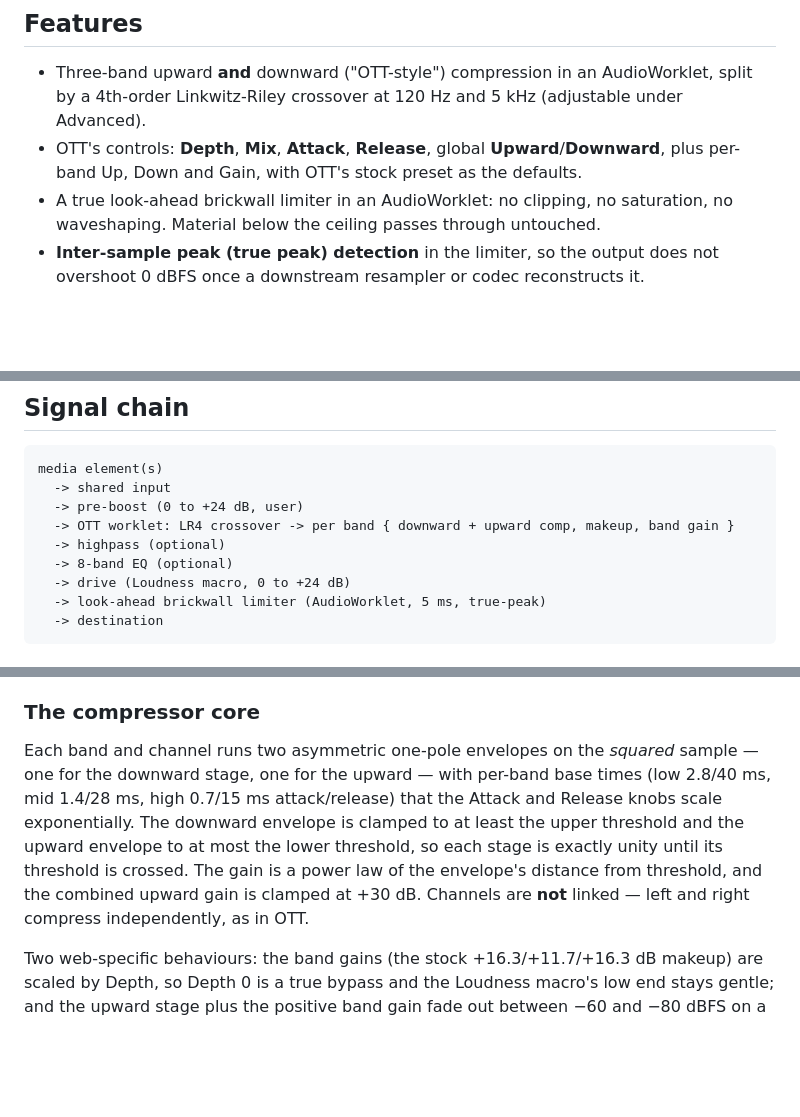
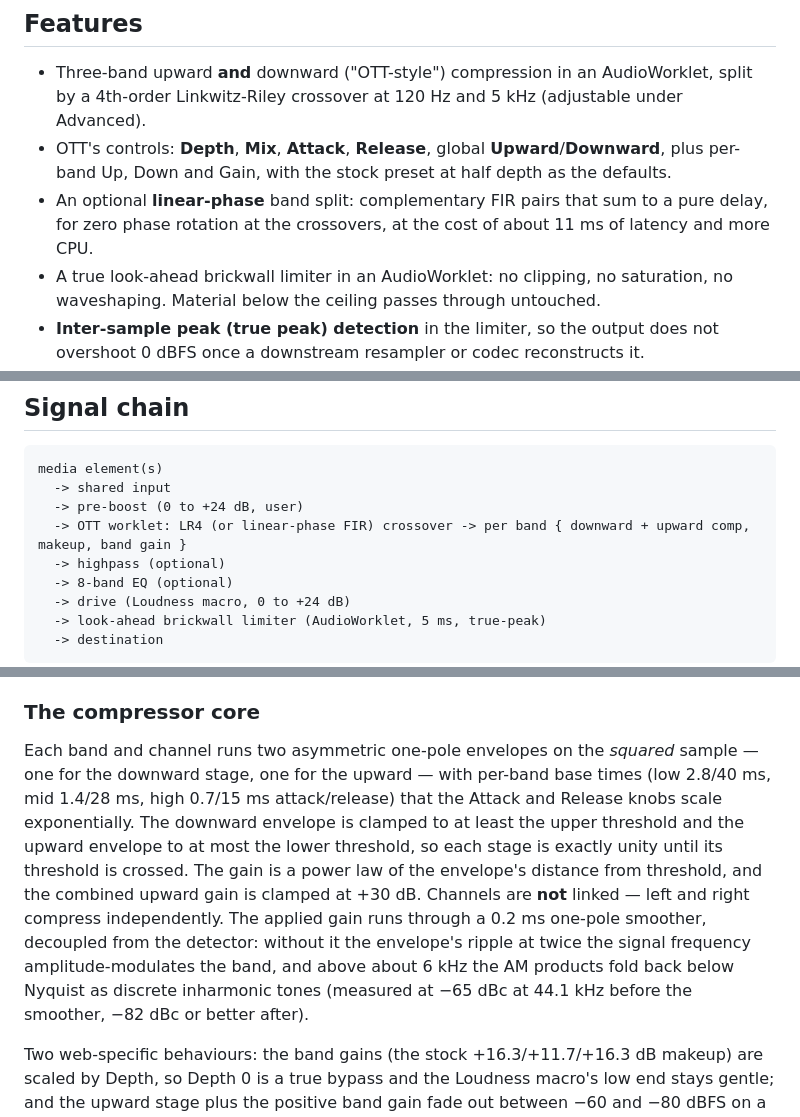
Before and after one commit to brettpreston/ThunderFox, a Markdown page: README.md, 3 parts joined by grey strips. GitHub-like rendering; blank space fills up the shorter version.

Commit message:
README: new defaults, linear phase, dual slider, test suite notes
Co-Authored-By: Claude Fable 5 <noreply@anthropic.com>

```diff
--- a/README.md
+++ b/README.md
@@ -7,7 +7,8 @@ The processing has three stages: an OTT-style multiband compressor, a graphic eq
 ## Features
 
 - Three-band upward **and** downward ("OTT-style") compression in an AudioWorklet, split by a 4th-order Linkwitz-Riley crossover at 120 Hz and 5 kHz (adjustable under Advanced).
-- OTT's controls: **Depth**, **Mix**, **Attack**, **Release**, global **Upward**/**Downward**, plus per-band Up, Down and Gain, with OTT's stock preset as the defaults.
+- OTT's controls: **Depth**, **Mix**, **Attack**, **Release**, global **Upward**/**Downward**, plus per-band Up, Down and Gain, with the stock preset at half depth as the defaults.
+- An optional **linear-phase** band split: complementary FIR pairs that sum to a pure delay, for zero phase rotation at the crossovers, at the cost of about 11 ms of latency and more CPU.
 - A true look-ahead brickwall limiter in an AudioWorklet: no clipping, no saturation, no waveshaping. Material below the ceiling passes through untouched.
 - **Inter-sample peak (true peak) detection** in the limiter, so the output does not overshoot 0 dBFS once a downstream resampler or codec reconstructs it.
 - A single Loudness macro that drives multiband depth and limiter drive together.
@@ -22,7 +23,7 @@ The processing has three stages: an OTT-style multiband compressor, a graphic eq
 media element(s)
   -> shared input
   -> pre-boost (0 to +24 dB, user)
-  -> OTT worklet: LR4 crossover -> per band { downward + upward comp, makeup, band gain }
+  -> OTT worklet: LR4 (or linear-phase FIR) crossover -> per band { downward + upward comp, makeup, band gain }
   -> highpass (optional)
   -> 8-band EQ (optional)
   -> drive (Loudness macro, 0 to +24 dB)
@@ -52,7 +53,7 @@ because `(s^2 + 1)^2 - 2 s^2 = s^4 + 1`. Splitting twice therefore leaves the lo
 
 ### The compressor core
 
- Each band and channel runs two asymmetric one-pole envelopes on the *squared* sample — one for the downward stage, one for the upward — with per-band base times (low 2.8/40 ms, mid 1.4/28 ms, high 0.7/15 ms attack/release) that the Attack and Release knobs scale exponentially. The downward envelope is clamped to at least the upper threshold and the upward envelope to at most the lower threshold, so each stage is exactly unity until its threshold is crossed. The gain is a power law of the envelope's distance from threshold, and the combined upward gain is clamped at +30 dB. Channels are **not** linked — left and right compress independently, as in OTT.
+ Each band and channel runs two asymmetric one-pole envelopes on the *squared* sample — one for the downward stage, one for the upward — with per-band base times (low 2.8/40 ms, mid 1.4/28 ms, high 0.7/15 ms attack/release) that the Attack and Release knobs scale exponentially. The downward envelope is clamped to at least the upper threshold and the upward envelope to at most the lower threshold, so each stage is exactly unity until its threshold is crossed. The gain is a power law of the envelope's distance from threshold, and the combined upward gain is clamped at +30 dB. Channels are **not** linked — left and right compress independently. The applied gain runs through a 0.2 ms one-pole smoother, decoupled from the detector: without it the envelope's ripple at twice the signal frequency amplitude-modulates the band, and above about 6 kHz the AM products fold back below Nyquist as discrete inharmonic tones (measured at −65 dBc at 44.1 kHz before the smoother, −82 dBc or better after).
 
 Two web-specific behaviours: the band gains (the stock +16.3/+11.7/+16.3 dB makeup) are scaled by Depth, so Depth 0 is a true bypass and the Loudness macro's low end stays gentle; and the upward stage plus the positive band gain fade out between −60 and −80 dBFS on a slow envelope of their own (20 ms up, 400 ms down). Without that fade, a noise floor or the gap between tracks comes up by 30 dB plus makeup.
 
```
Also changed, not shown: other parts of README.md (+4 -2 lines).
